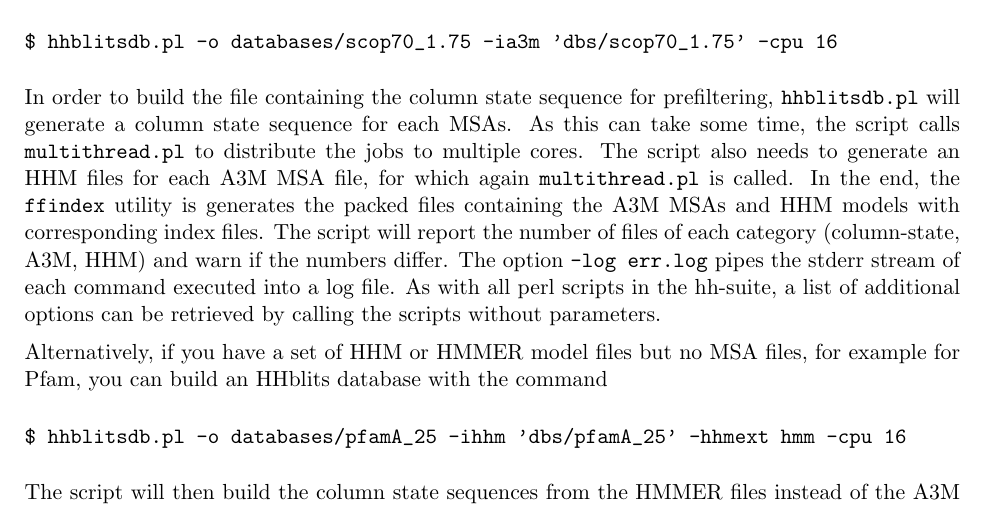
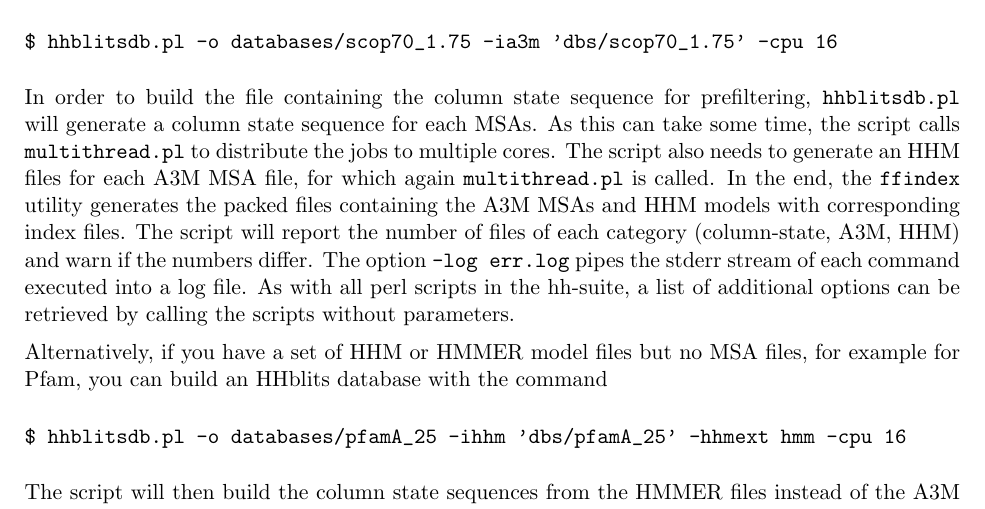
Before and after one commit to soedinglab/hh-suite, a LaTeX document (src/hhsuite-userguide.tex): part of page 12 of 36, cut so that both start at the same text. Compiled offline with pdfLaTeX.

Commit message:
Fix syntax

```diff
--- a/src/hhsuite-userguide.tex
+++ b/src/hhsuite-userguide.tex
@@ -493,7 +493,7 @@ An HHblits database consists of eight files, as described in subsection \ref{hhb
 \begin{verbatim}
 $ hhblitsdb.pl -o databases/scop70_1.75 -ia3m 'dbs/scop70_1.75' -cpu 16
 \end{verbatim}
-In order to build the file containing the column state sequence for prefiltering, \verb`hhblitsdb.pl` will generate a column state sequence for each MSAs. As this can take some time, the script calls \verb`multithread.pl` to distribute the jobs to multiple cores. The script also needs to generate an HHM files for each A3M MSA file, for which again \verb`multithread.pl` is called. In the end, the \verb`ffindex` utility is generates the packed files containing the A3M MSAs and HHM models with corresponding index files. The script will report the number of files of each category (column-state, A3M, HHM) and warn if the numbers differ. The option \verb`-log err.log` pipes the stderr stream of each command executed into a log file. As with all perl scripts in the hh-suite, a list of additional options can be retrieved by calling the scripts without parameters.
+In order to build the file containing the column state sequence for prefiltering, \verb`hhblitsdb.pl` will generate a column state sequence for each MSAs. As this can take some time, the script calls \verb`multithread.pl` to distribute the jobs to multiple cores. The script also needs to generate an HHM files for each A3M MSA file, for which again \verb`multithread.pl` is called. In the end, the \verb`ffindex` utility generates the packed files containing the A3M MSAs and HHM models with corresponding index files. The script will report the number of files of each category (column-state, A3M, HHM) and warn if the numbers differ. The option \verb`-log err.log` pipes the stderr stream of each command executed into a log file. As with all perl scripts in the hh-suite, a list of additional options can be retrieved by calling the scripts without parameters.
 
 Alternatively, if you have a set of HHM or HMMER model files but no MSA files, for example for Pfam, you can build an HHblits database with the command
 \begin{verbatim}
```
